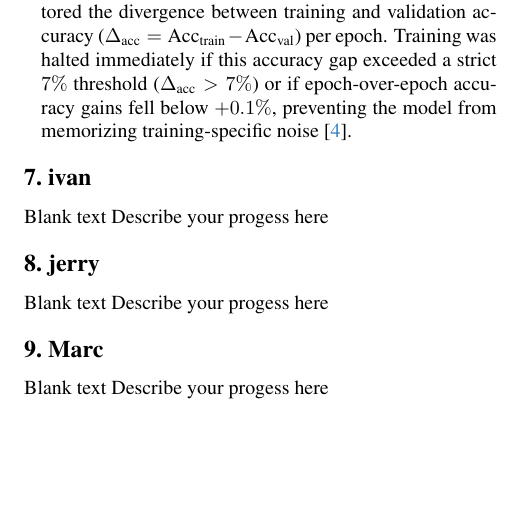
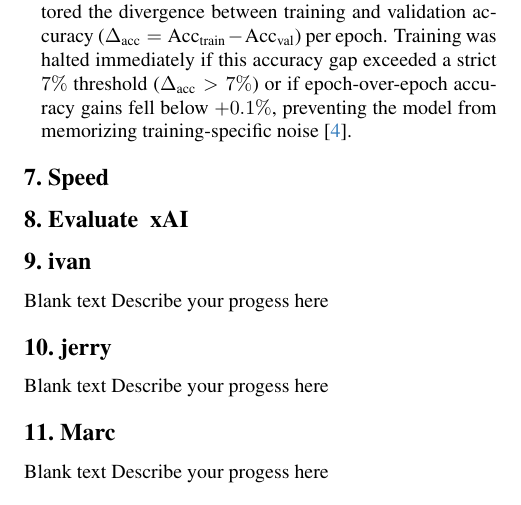
Before and after one commit to NordlichtS/CVDL26-drop-table-catdogs, a LaTeX paper (Final_Report/main.tex, which reads Final_Report/sec/evaluate.tex, Final_Report/sec/speed.tex): part of page 4 of 4, cut so that both start at the same text, the shorter picture padded with empty space. Compiled offline with pdfLaTeX.

Commit message:
fixed main.tex and included evaluate.tex und speed.tex

```diff
--- /dev/null
+++ b/Final_Report/sec/evaluate.tex
@@ -0,0 +1,2 @@
+\section{Evaluate & xAI}
+\label{sec:evaluate}
--- /dev/null
+++ b/Final_Report/sec/speed.tex
@@ -0,0 +1,2 @@
+\section{Speed}
+\label{sec:speed}
```
Also changed, not shown: Final_Report/main.tex (+2 -0 lines).
